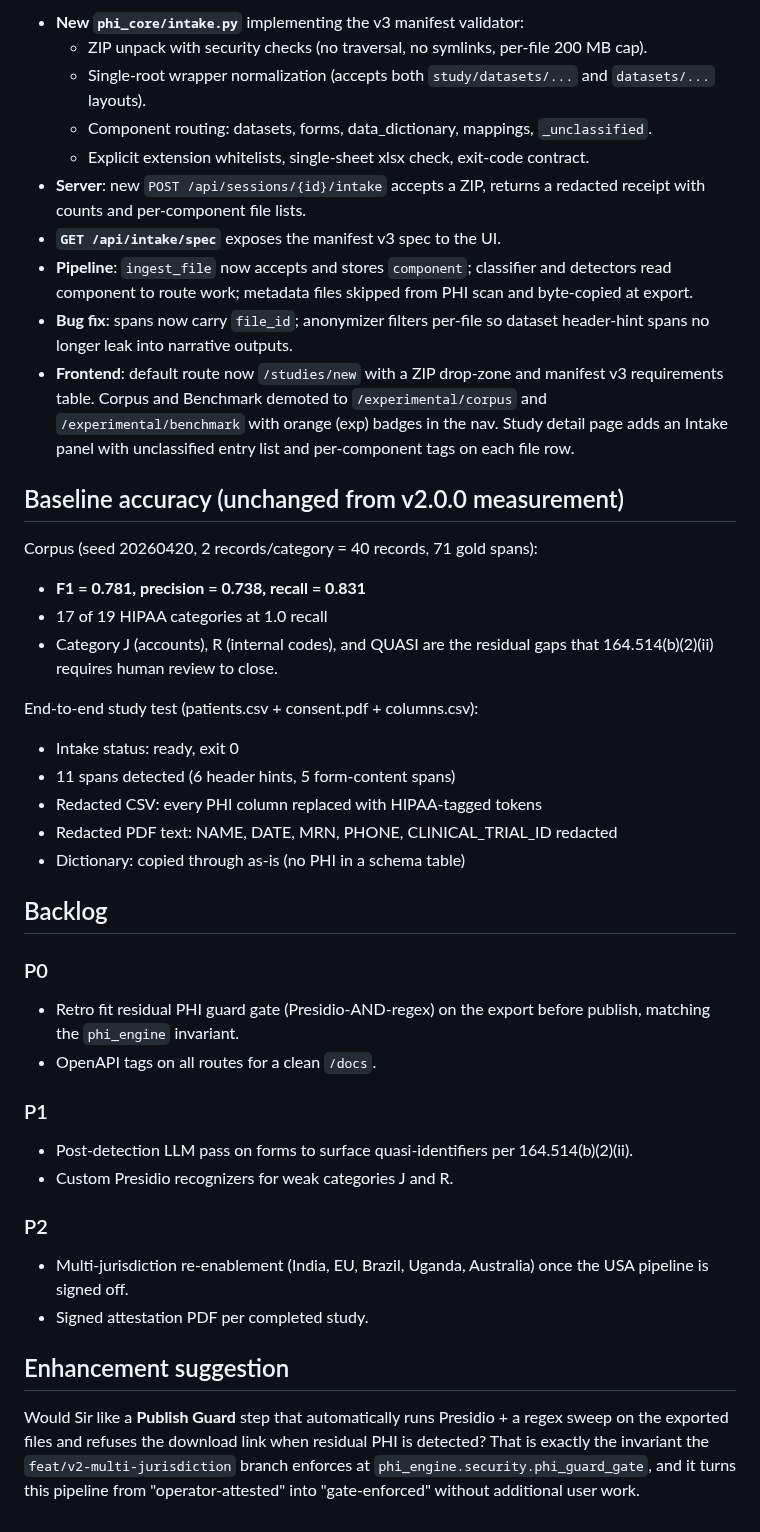
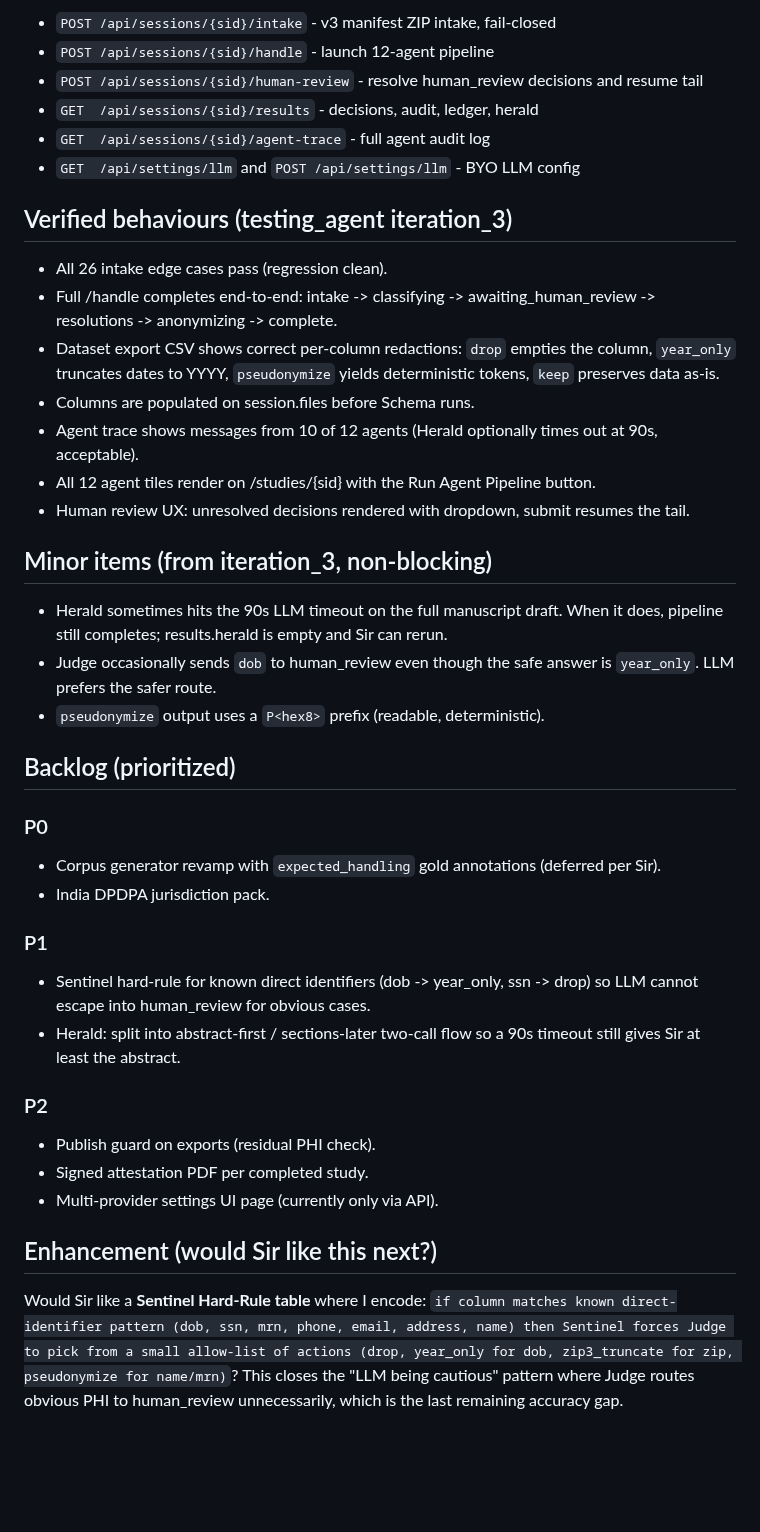
Before and after one commit to solomonsjoseph/PHI-Handling-system, a Markdown page: memory/PRD.md, the part around one of its changes. Rendered like a GitHub page; blank space fills up the shorter version.

```diff
--- a/memory/PRD.md
+++ b/memory/PRD.md
@@ -43,43 +35,42 @@
 
-- **New `phi_core/intake.py`** implementing the v3 manifest validator:
-  - ZIP unpack with security checks (no traversal, no symlinks, per-file 200 MB cap).
-  - Single-root wrapper normalization (accepts both `study/datasets/...` and `datasets/...` layouts).
-  - Component routing: datasets, forms, data_dictionary, mappings, `_unclassified`.
-  - Explicit extension whitelists, single-sheet xlsx check, exit-code contract.
-- **Server**: new `POST /api/sessions/{id}/intake` accepts a ZIP, returns a redacted receipt with counts and per-component file lists.
-- **`GET /api/intake/spec`** exposes the manifest v3 spec to the UI.
-- **Pipeline**: `ingest_file` now accepts and stores `component`; classifier and detectors read component to route work; metadata files skipped from PHI scan and byte-copied at export.
-- **Bug fix**: spans now carry `file_id`; anonymizer filters per-file so dataset header-hint spans no longer leak into narrative outputs.
-- **Frontend**: default route now `/studies/new` with a ZIP drop-zone and manifest v3 requirements table. Corpus and Benchmark demoted to `/experimental/corpus` and `/experimental/benchmark` with orange (exp) badges in the nav. Study detail page adds an Intake panel with unclassified entry list and per-component tags on each file row.
+- `POST /api/sessions/{sid}/intake` - v3 manifest ZIP intake, fail-closed
+- `POST /api/sessions/{sid}/handle` - launch 12-agent pipeline
+- `POST /api/sessions/{sid}/human-review` - resolve human_review decisions and resume tail
+- `GET  /api/sessions/{sid}/results` - decisions, audit, ledger, herald
+- `GET  /api/sessions/{sid}/agent-trace` - full agent audit log
+- `GET  /api/settings/llm` and `POST /api/settings/llm` - BYO LLM config
 
-## Baseline accuracy (unchanged from v2.0.0 measurement)
+## Verified behaviours (testing_agent iteration_3)
 
-Corpus (seed 20260420, 2 records/category = 40 records, 71 gold spans):
-- **F1 = 0.781, precision = 0.738, recall = 0.831**
-- 17 of 19 HIPAA categories at 1.0 recall
-- Category J (accounts), R (internal codes), and QUASI are the residual gaps that 164.514(b)(2)(ii) requires human review to close.
+- All 26 intake edge cases pass (regression clean).
+- Full /handle completes end-to-end: intake -> classifying -> awaiting_human_review -> resolutions -> anonymizing -> complete.
+- Dataset export CSV shows correct per-column redactions: `drop` empties the column, `year_only` truncates dates to YYYY, `pseudonymize` yields deterministic tokens, `keep` preserves data as-is.
+- Columns are populated on session.files before Schema runs.
+- Agent trace shows messages from 10 of 12 agents (Herald optionally times out at 90s, acceptable).
+- All 12 agent tiles render on /studies/{sid} with the Run Agent Pipeline button.
+- Human review UX: unresolved decisions rendered with dropdown, submit resumes the tail.
 
-End-to-end study test (patients.csv + consent.pdf + columns.csv):
-- Intake status: ready, exit 0
-- 11 spans detected (6 header hints, 5 form-content spans)
-- Redacted CSV: every PHI column replaced with HIPAA-tagged tokens
-- Redacted PDF text: NAME, DATE, MRN, PHONE, CLINICAL_TRIAL_ID redacted
-- Dictionary: copied through as-is (no PHI in a schema table)
+## Minor items (from iteration_3, non-blocking)
 
-## Backlog
+- Herald sometimes hits the 90s LLM timeout on the full manuscript draft. When it does, pipeline still completes; results.herald is empty and Sir can rerun.
+- Judge occasionally sends `dob` to human_review even though the safe answer is `year_only`. LLM prefers the safer route.
+- `pseudonymize` output uses a `P<hex8>` prefix (readable, deterministic).
+
+## Backlog (prioritized)
 
 ### P0
-- Retro fit residual PHI guard gate (Presidio-AND-regex) on the export before publish, matching the `phi_engine` invariant.
-- OpenAPI tags on all routes for a clean `/docs`.
+- Corpus generator revamp with `expected_handling` gold annotations (deferred per Sir).
+- India DPDPA jurisdiction pack.
 
 ### P1
-- Post-detection LLM pass on forms to surface quasi-identifiers per 164.514(b)(2)(ii).
-- Custom Presidio recognizers for weak categories J and R.
+- Sentinel hard-rule for known direct identifiers (dob -> year_only, ssn -> drop) so LLM cannot escape into human_review for obvious cases.
+- Herald: split into abstract-first / sections-later two-call flow so a 90s timeout still gives Sir at least the abstract.
 
 ### P2
-- Multi-jurisdiction re-enablement (India, EU, Brazil, Uganda, Australia) once the USA pipeline is signed off.
+- Publish guard on exports (residual PHI check).
 - Signed attestation PDF per completed study.
+- Multi-provider settings UI page (currently only via API).
 
-## Enhancement suggestion
+## Enhancement (would Sir like this next?)
 
-Would Sir like a **Publish Guard** step that automatically runs Presidio + a regex sweep on the exported files and refuses the download link when residual PHI is detected? That is exactly the invariant the `feat/v2-multi-jurisdiction` branch enforces at `phi_engine.security.phi_guard_gate`, and it turns this pipeline from "operator-attested" into "gate-enforced" without additional user work.
+Would Sir like a **Sentinel Hard-Rule table** where I encode: `if column matches known direct-identifier pattern (dob, ssn, mrn, phone, email, address, name) then Sentinel forces Judge to pick from a small allow-list of actions (drop, year_only for dob, zip3_truncate for zip, pseudonymize for name/mrn)`? This closes the "LLM being cautious" pattern where Judge routes obvious PHI to human_review unnecessarily, which is the last remaining accuracy gap.
```
Also changed, not shown: other parts of memory/PRD.md (+22 -30 lines).
